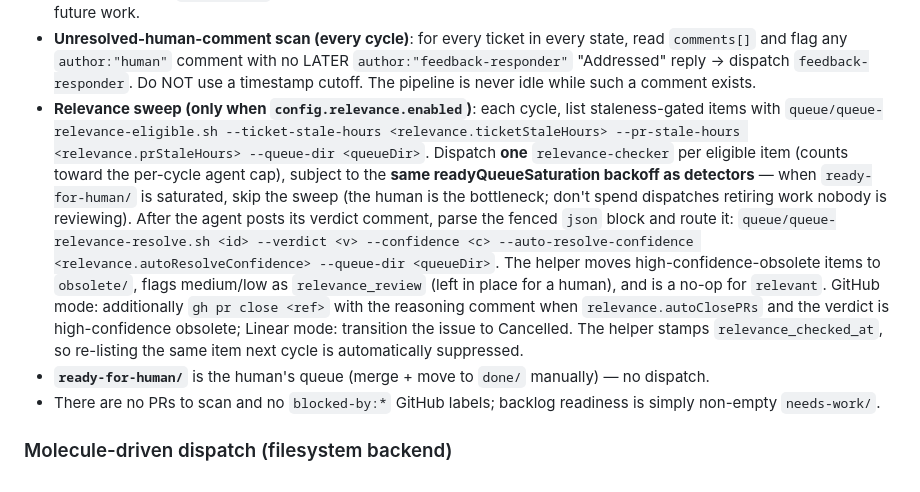
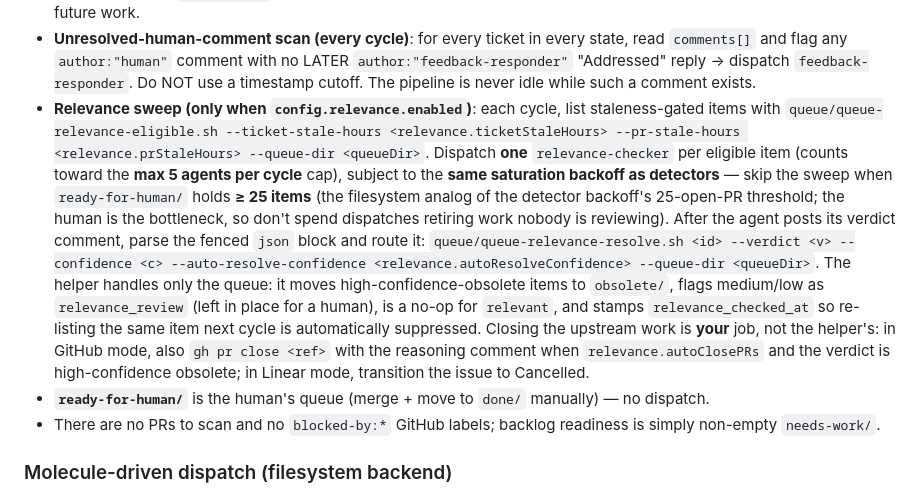
Before and after one commit to RyanAmundson/claude-agent-pipeline, a Markdown page: agents/orchestrator.md, the part around the change. Drawn GitHub-style.

Commit message:
docs(relevance): fix orchestrator wiring — real saturation term, fs threshold, helper scope (Task 5 review)

```diff
--- a/agents/orchestrator.md
+++ b/agents/orchestrator.md
@@ -284,9 +284,9 @@ When `.pipeline/config.json` has `backend: "filesystem"`, take the pipeline snap
 - **Unresolved-human-comment scan (every cycle)**: for every ticket in every state, read `comments[]` and flag any `author:"human"` comment with no LATER `author:"feedback-responder"` "Addressed" reply → dispatch `feedback-responder`. Do NOT use a timestamp cutoff. The pipeline is never idle while such a comment exists.
 - **Relevance sweep (only when `config.relevance.enabled`)**: each cycle, list staleness-gated items with
   `queue/queue-relevance-eligible.sh --ticket-stale-hours <relevance.ticketStaleHours> --pr-stale-hours <relevance.prStaleHours> --queue-dir <queueDir>`.
-  Dispatch **one** `relevance-checker` per eligible item (counts toward the per-cycle agent cap), subject to the **same readyQueueSaturation backoff as detectors** — when `ready-for-human/` is saturated, skip the sweep (the human is the bottleneck; don't spend dispatches retiring work nobody is reviewing). After the agent posts its verdict comment, parse the fenced `json` block and route it:
+  Dispatch **one** `relevance-checker` per eligible item (counts toward the **max 5 agents per cycle** cap), subject to the **same saturation backoff as detectors** — skip the sweep when `ready-for-human/` holds **≥ 25 items** (the filesystem analog of the detector backoff's 25-open-PR threshold; the human is the bottleneck, so don't spend dispatches retiring work nobody is reviewing). After the agent posts its verdict comment, parse the fenced `json` block and route it:
   `queue/queue-relevance-resolve.sh <id> --verdict <v> --confidence <c> --auto-resolve-confidence <relevance.autoResolveConfidence> --queue-dir <queueDir>`.
-  The helper moves high-confidence-obsolete items to `obsolete/`, flags medium/low as `relevance_review` (left in place for a human), and is a no-op for `relevant`. GitHub mode: additionally `gh pr close <ref>` with the reasoning comment when `relevance.autoClosePRs` and the verdict is high-confidence obsolete; Linear mode: transition the issue to Cancelled. The helper stamps `relevance_checked_at`, so re-listing the same item next cycle is automatically suppressed.
+  The helper handles only the queue: it moves high-confidence-obsolete items to `obsolete/`, flags medium/low as `relevance_review` (left in place for a human), is a no-op for `relevant`, and stamps `relevance_checked_at` so re-listing the same item next cycle is automatically suppressed. Closing the upstream work is **your** job, not the helper's: in GitHub mode, also `gh pr close <ref>` with the reasoning comment when `relevance.autoClosePRs` and the verdict is high-confidence obsolete; in Linear mode, transition the issue to Cancelled.
 - **`ready-for-human/`** is the human's queue (merge + move to `done/` manually) — no dispatch.
 - There are no PRs to scan and no `blocked-by:*` GitHub labels; backlog readiness is simply non-empty `needs-work/`.
 
```
